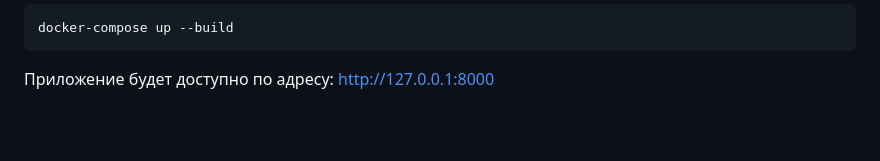
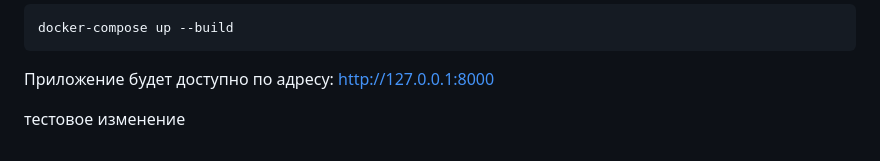
Before and after one commit to Pashapol0108/Lab_1_QR_project, a Markdown page: README.md, the part around the change. Rendered like a GitHub page; blank space fills up the shorter version.

Commit message:
Тестовое изменение для PR

````diff
--- a/README.md
+++ b/README.md
@@ -200,3 +200,5 @@ cd Lab_1_QR_project
 docker-compose up --build
 ```
 Приложение будет доступно по адресу: [http://127.0.0.1:8000](http://127.0.0.1:8000)
+
+тестовое изменение
````
